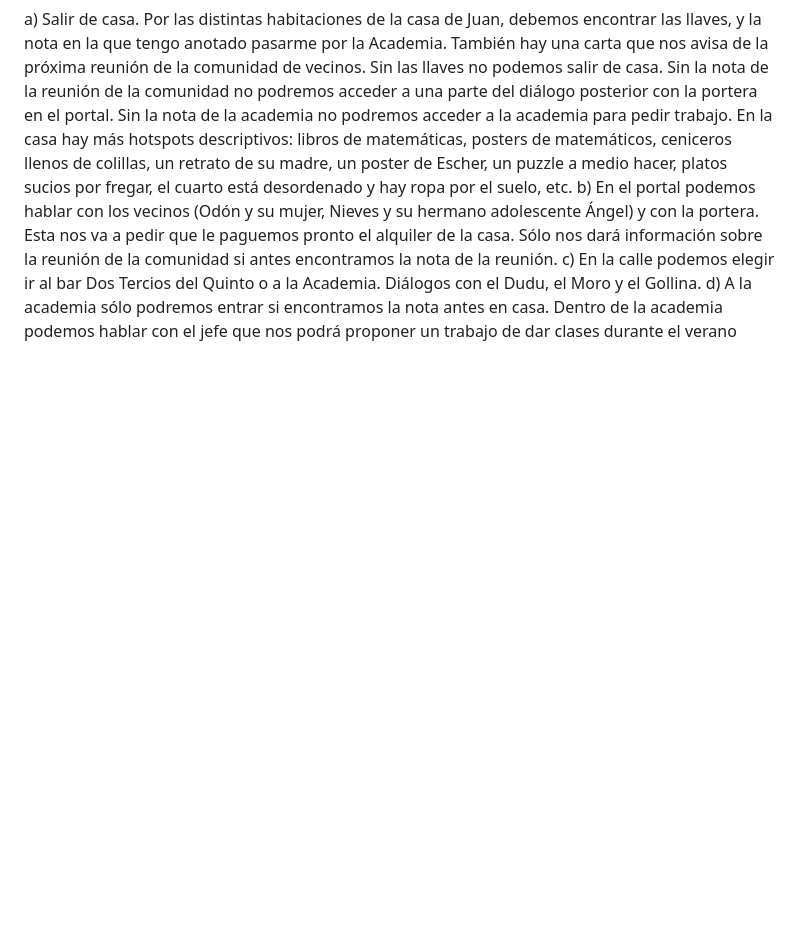
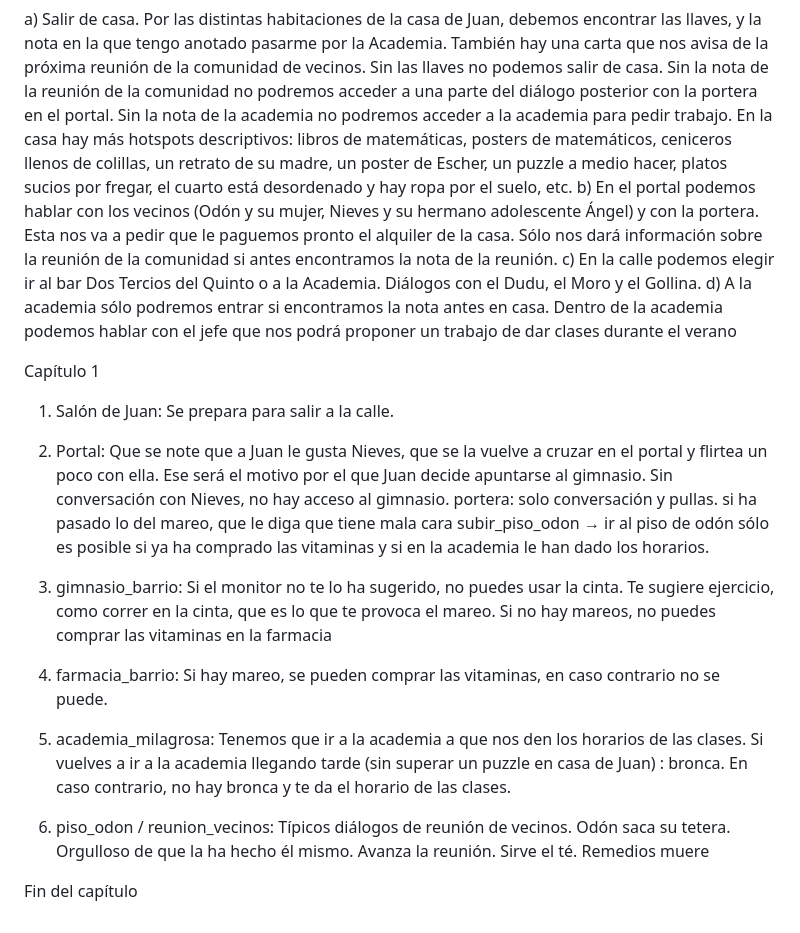
Before and after one commit to fpalacioschaves/Juan_Cacho_The_Game, a Markdown page: docs/guion.md, the part around the change. Drawn GitHub-style; blank space fills up the shorter version.

```diff
--- a/docs/guion.md
+++ b/docs/guion.md
@@ -35,3 +35,21 @@ En la casa hay más hotspots descriptivos: libros de matemáticas, posters de ma
 b) En el portal podemos hablar con los vecinos (Odón y su mujer, Nieves y su hermano adolescente Ángel) y con la portera. Esta nos va a pedir que le paguemos pronto el alquiler de la casa. Sólo nos dará información sobre la reunión de la comunidad si antes encontramos la nota de la reunión.
 c) En la calle podemos elegir ir al bar Dos Tercios del Quinto o a la Academia. Diálogos con el Dudu, el Moro y el Gollina.
 d) A la academia sólo podremos entrar si encontramos la nota antes en casa. Dentro de la academia podemos hablar con el jefe que nos podrá proponer un trabajo de dar clases durante el verano
+
+Capítulo 1
+
+1) Salón de Juan: Se prepara para salir a la calle.
+
+2) Portal: Que se note que a Juan le gusta Nieves, que se la vuelve a cruzar en el portal y flirtea un poco con ella. Ese será el motivo por el que Juan decide apuntarse al gimnasio. Sin conversación con Nieves, no hay acceso al gimnasio. portera: solo conversación y pullas. si ha pasado lo del mareo, que le diga que tiene mala cara subir_piso_odon → ir al piso de odón sólo es posible si ya ha comprado las vitaminas y si en la academia le han dado los horarios.
+
+2) gimnasio_barrio: Si el monitor no te lo ha sugerido, no puedes usar la cinta. Te sugiere ejercicio, como correr en la cinta, que es lo que te provoca el mareo.  Si no hay mareos, no puedes comprar las vitaminas en la farmacia
+
+
+3) farmacia_barrio: Si hay mareo, se pueden comprar las vitaminas, en caso contrario no se puede.
+
+4) academia_milagrosa: Tenemos que ir a la academia a que nos den los horarios de las clases. Si vuelves a ir a la academia llegando tarde (sin superar un puzzle en casa de Juan) : bronca. En caso contrario, no hay bronca y te da el horario de las clases.
+
+
+6) piso_odon / reunion_vecinos: Típicos diálogos de reunión de vecinos. Odón saca su tetera. Orgulloso de que la ha hecho él mismo. Avanza la reunión. Sirve el té. Remedios muere
+
+Fin del capítulo
```
